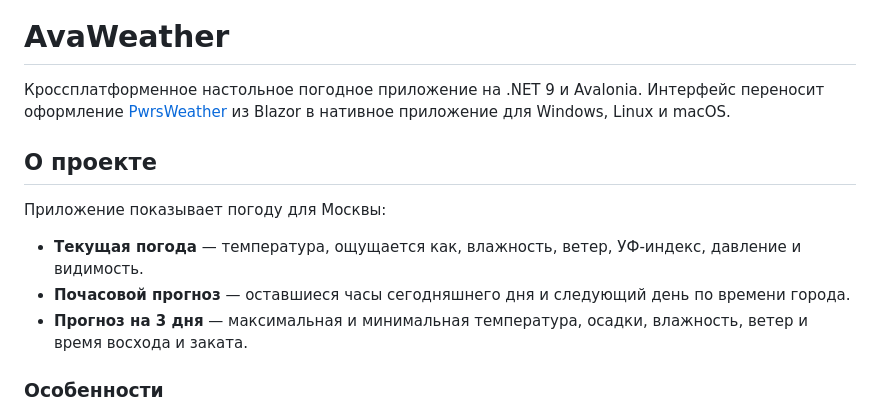
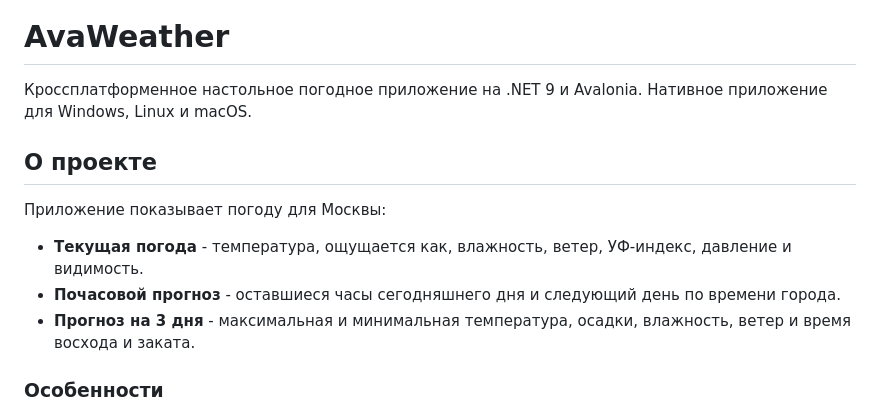
Before and after one commit to gagarinbefree/AvaWeather, a Markdown page: README.md, the part around the change. Drawn GitHub-style.

```diff
--- a/README.md
+++ b/README.md
@@ -5,15 +5,15 @@
 
 # AvaWeather
 
-Кроссплатформенное настольное погодное приложение на .NET 9 и Avalonia. Интерфейс переносит оформление [PwrsWeather](https://github.com/gagarinbefree/PwrsWeather) из Blazor в нативное приложение для Windows, Linux и macOS.
+Кроссплатформенное настольное погодное приложение на .NET 9 и Avalonia. Нативное приложение для Windows, Linux и macOS.
 
 ## О проекте
 
 Приложение показывает погоду для Москвы:
 
-- **Текущая погода** — температура, ощущается как, влажность, ветер, УФ-индекс, давление и видимость.
-- **Почасовой прогноз** — оставшиеся часы сегодняшнего дня и следующий день по времени города.
-- **Прогноз на 3 дня** — максимальная и минимальная температура, осадки, влажность, ветер и время восхода и заката.
+- **Текущая погода** - температура, ощущается как, влажность, ветер, УФ-индекс, давление и видимость.
+- **Почасовой прогноз** - оставшиеся часы сегодняшнего дня и следующий день по времени города.
+- **Прогноз на 3 дня** - максимальная и минимальная температура, осадки, влажность, ветер и время восхода и заката.
 
 ### Особенности
 
```
